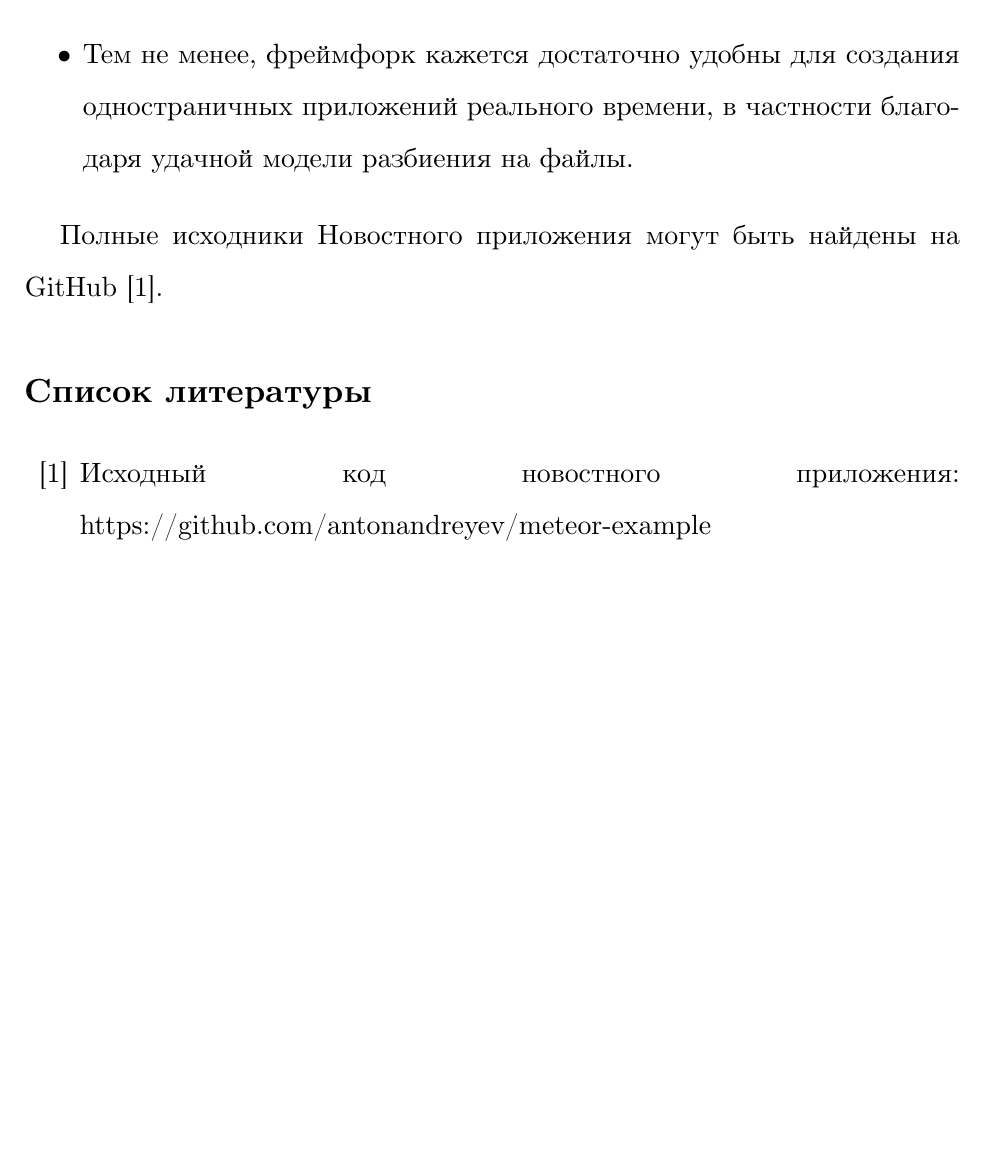
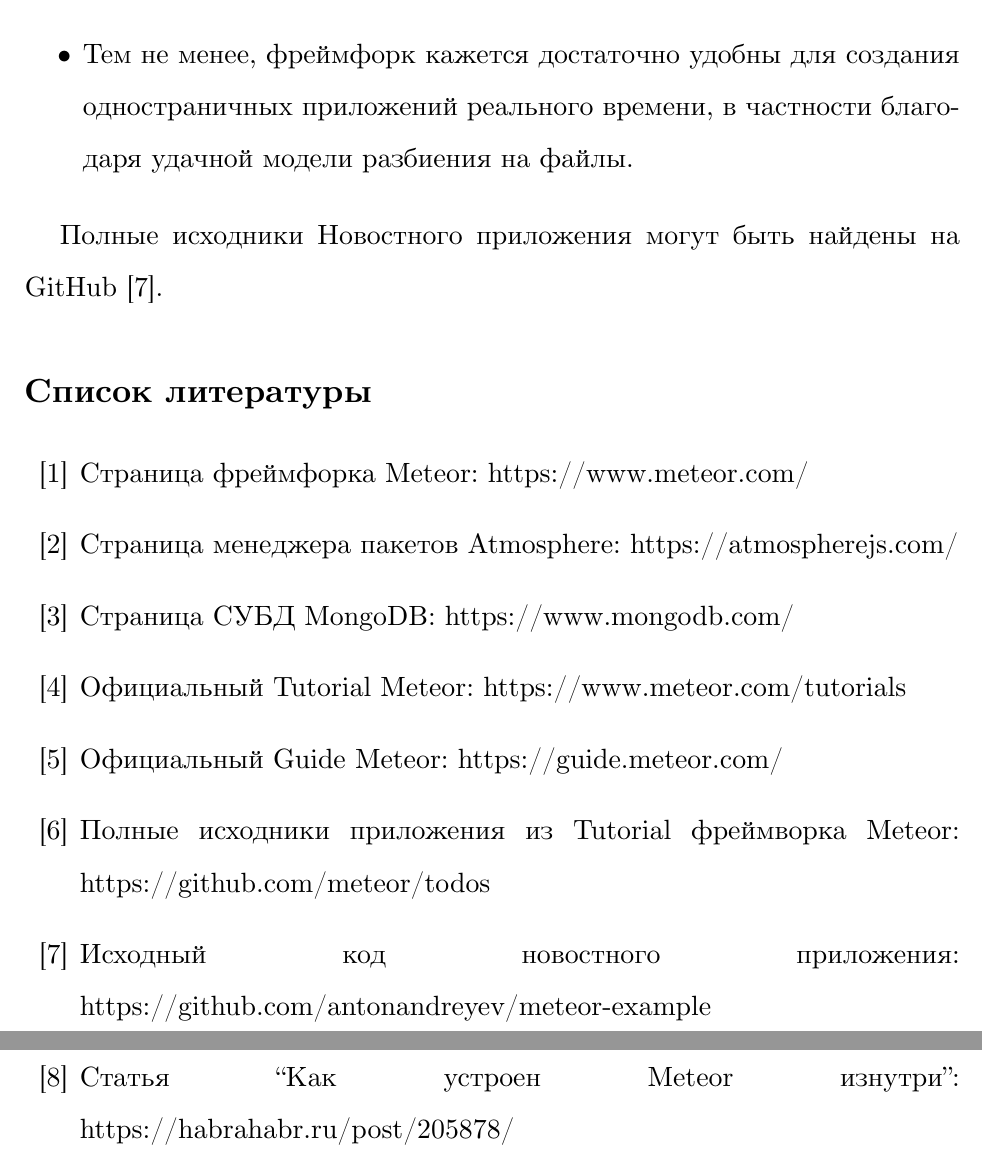
Before and after one commit to antonandreyev/meteor-example, a LaTeX document (essay/paper.tex): part of page 16 of 16 before the commit and two parts of pages 16 and 17 of 17 after it, the two joined at a grey line, cut so that both start at the same text, the shorter picture padded with empty space. Compiled offline with XeLaTeX.

Commit message:
Essay: added some references

```diff
--- a/essay/paper.tex
+++ b/essay/paper.tex
@@ -513,8 +513,29 @@
 Полные исходники Новостного приложения могут быть найдены на GitHub \cite{news-app}.
 
 \begin{thebibliography}{99}
+\bibitem{meteor} Страница фреймфорка Meteor:
+https://www.meteor.com/
+
+\bibitem{atmosphere} Страница менеджера пакетов Atmosphere:
+https://atmospherejs.com/
+
+\bibitem{mongo} Страница СУБД MongoDB:
+https://www.mongodb.com/
+
+\bibitem{tutorial} Официальный Tutorial Meteor:
+https://www.meteor.com/tutorials
+
+\bibitem{tutorial} Официальный Guide Meteor:
+https://guide.meteor.com/
+
+\bibitem{todos} Полные исходники приложения из Tutorial фреймворка Meteor:
+https://github.com/meteor/todos
+
 \bibitem{news-app}	Исходный код новостного приложения:
 https://github.com/antonandreyev/meteor-example
+
+\bibitem{inside} Статья ``Как устроен Meteor изнутри'':
+https://habrahabr.ru/post/205878/
 
 \end{thebibliography}
 
```
Also changed, not shown: essay/paper.pdf, essay/paper.tex (8 more changed lines).
